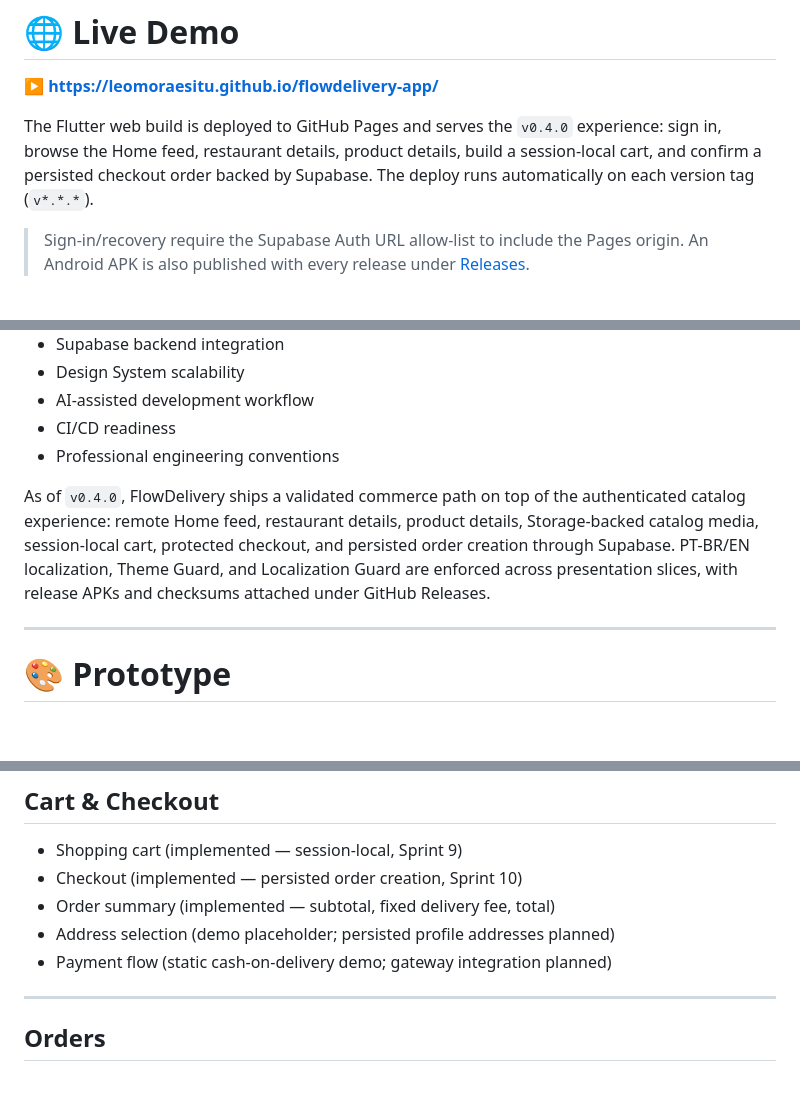
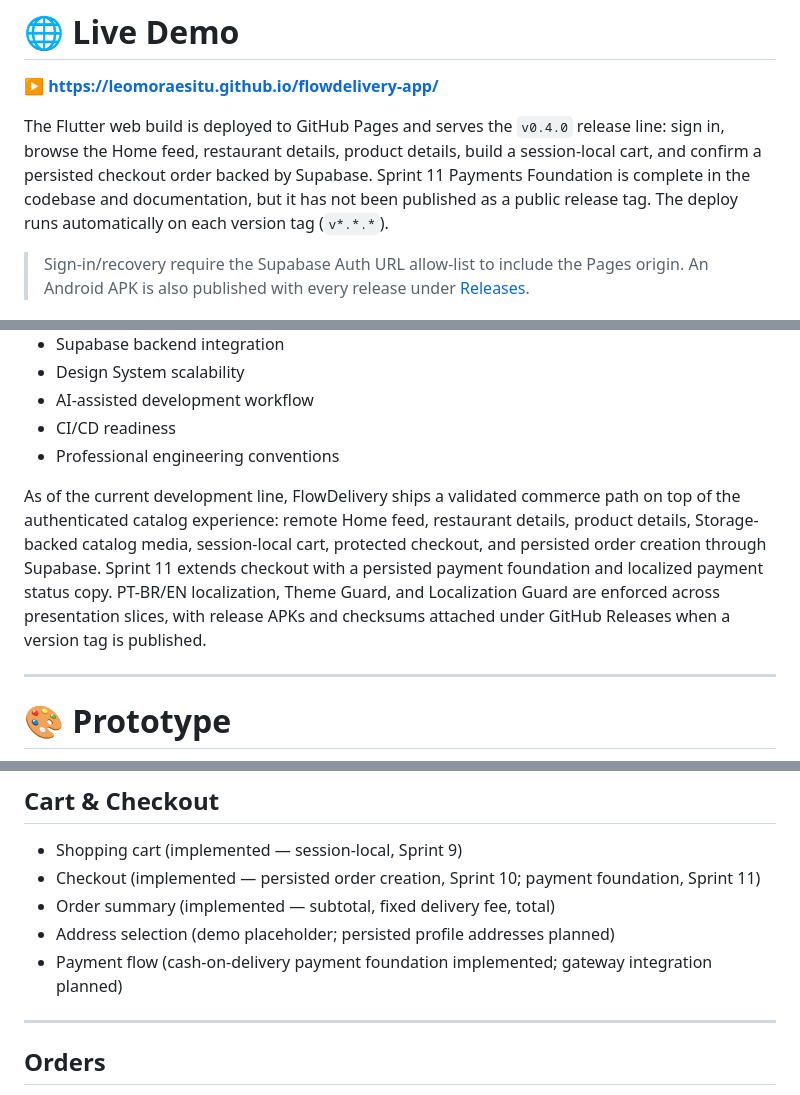
Before and after one commit to leomoraesitu/flowdelivery-app, a Markdown page: README.md, 3 parts joined by grey strips. Rendered like a GitHub page; blank space fills up the shorter version.

Commit message:
docs: reconcile README with sprint 11

```diff
--- a/README.md
+++ b/README.md
@@ -12,7 +12,7 @@ Portfolio-grade Flutter food delivery application built with MVVM architecture,
 
 **▶️ https://leomoraesitu.github.io/flowdelivery-app/**
 
-The Flutter web build is deployed to GitHub Pages and serves the `v0.4.0` experience: sign in, browse the Home feed, restaurant details, product details, build a session-local cart, and confirm a persisted checkout order backed by Supabase. The deploy runs automatically on each version tag (`v*.*.*`).
+The Flutter web build is deployed to GitHub Pages and serves the `v0.4.0` release line: sign in, browse the Home feed, restaurant details, product details, build a session-local cart, and confirm a persisted checkout order backed by Supabase. Sprint 11 Payments Foundation is complete in the codebase and documentation, but it has not been published as a public release tag. The deploy runs automatically on each version tag (`v*.*.*`).
 
 > Sign-in/recovery require the Supabase Auth URL allow-list to include the Pages origin. An Android APK is also published with every release under [Releases](https://github.com/leomoraesitu/flowdelivery-app/releases).
 
@@ -37,7 +37,7 @@ FlowDelivery is a modern delivery platform developed as a portfolio-grade softwa
 - CI/CD readiness
 - Professional engineering conventions
 
-As of `v0.4.0`, FlowDelivery ships a validated commerce path on top of the authenticated catalog experience: remote Home feed, restaurant details, product details, Storage-backed catalog media, session-local cart, protected checkout, and persisted order creation through Supabase. PT-BR/EN localization, Theme Guard, and Localization Guard are enforced across presentation slices, with release APKs and checksums attached under GitHub Releases.
+As of the current development line, FlowDelivery ships a validated commerce path on top of the authenticated catalog experience: remote Home feed, restaurant details, product details, Storage-backed catalog media, session-local cart, protected checkout, and persisted order creation through Supabase. Sprint 11 extends checkout with a persisted payment foundation and localized payment status copy. PT-BR/EN localization, Theme Guard, and Localization Guard are enforced across presentation slices, with release APKs and checksums attached under GitHub Releases when a version tag is published.
 
 ---
 
@@ -216,10 +216,10 @@ FlowDelivery uses a scalable Design System strategy including:
 ## Cart & Checkout
 
 - Shopping cart (implemented — session-local, Sprint 9)
-- Checkout (implemented — persisted order creation, Sprint 10)
+- Checkout (implemented — persisted order creation, Sprint 10; payment foundation, Sprint 11)
 - Order summary (implemented — subtotal, fixed delivery fee, total)
 - Address selection (demo placeholder; persisted profile addresses planned)
-- Payment flow (static cash-on-delivery demo; gateway integration planned)
+- Payment flow (cash-on-delivery payment foundation implemented; gateway integration planned)
 
 ---
 
```
Also changed, not shown: other parts of README.md (+1 -1 lines).
